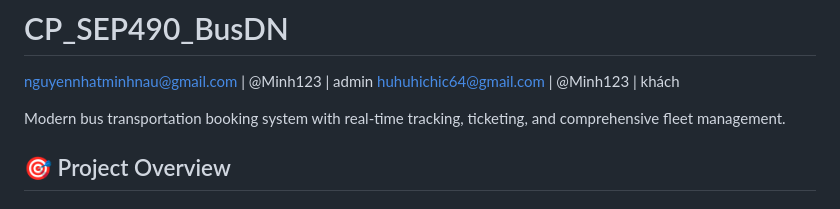
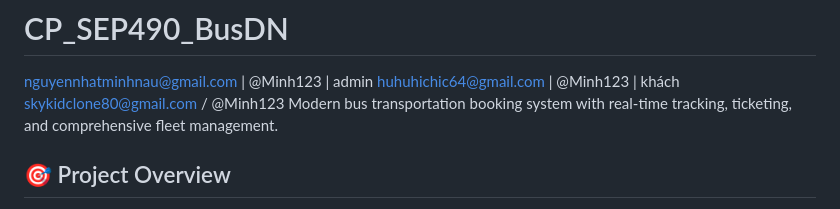
Before and after one commit to notNomorore/CP_SEP490_BusDN, a Markdown page: README.md, the part around the change. Drawn GitHub-style.

Commit message:
Docs add Account into readme

```diff
--- a/README.md
+++ b/README.md
@@ -1,7 +1,7 @@
 # CP_SEP490_BusDN
 nguyennhatminhnau@gmail.com | @Minh123 | admin
 huhuhichic64@gmail.com | @Minh123 | khách
-
+skykidclone80@gmail.com / @Minh123
 Modern bus transportation booking system with real-time tracking, ticketing, and comprehensive fleet management.
 
 ## 🎯 Project Overview
```
